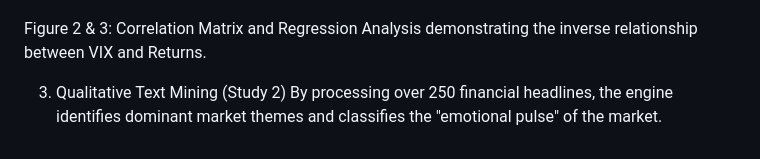
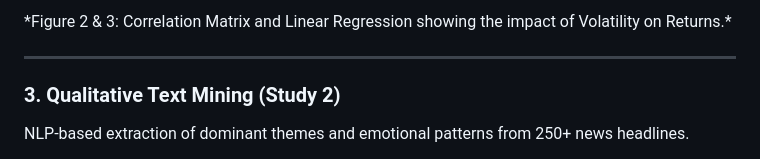
Before and after one commit to Harshsingh1902/Nifty50-Sentiment-Analysis, a Markdown page: README.md, the part around one of its changes. Drawn GitHub-style.

```diff
--- a/README.md
+++ b/README.md
@@ -34,8 +45,9 @@ Using Pearson correlation and linear regression, the engine identifies how "Fear
 </p>
+*Figure 2 & 3: Correlation Matrix and Linear Regression showing the impact of Volatility on Returns.*
 
-Figure 2 & 3: Correlation Matrix and Regression Analysis demonstrating the inverse relationship between VIX and Returns.
+---
 
-3. Qualitative Text Mining (Study 2)
-By processing over 250 financial headlines, the engine identifies dominant market themes and classifies the "emotional pulse" of the market.
+### 3. Qualitative Text Mining (Study 2)
+NLP-based extraction of dominant themes and emotional patterns from 250+ news headlines.
 
 <p align="center">
```
Also changed, not shown: other parts of README.md (+53 -47 lines).
